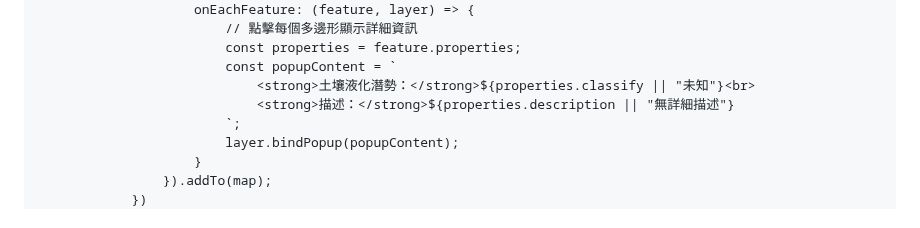
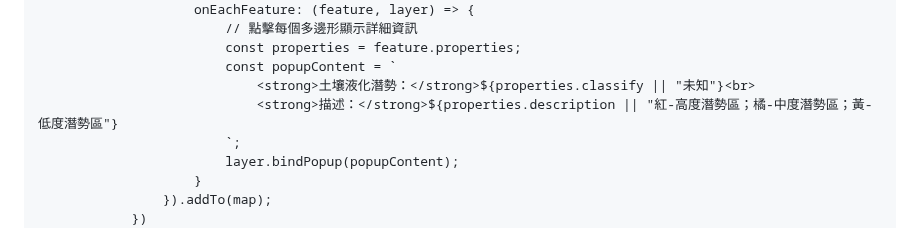
Before and after one commit to Wen-Hui-Zhan/Taichung-map-Project, a Markdown page: README.md, the part around the change. Rendered like a GitHub page.

```diff
--- a/README.md
+++ b/README.md
@@ -69,7 +69,7 @@
                             const properties = feature.properties;
                             const popupContent = `
                                 <strong>土壤液化潛勢：</strong>${properties.classify || "未知"}<br>
-                                <strong>描述：</strong>${properties.description || "無詳細描述"}
+                                <strong>描述：</strong>${properties.description || "紅-高度潛勢區；橘-中度潛勢區；黃-低度潛勢區"}
                             `;
                             layer.bindPopup(popupContent);
                         }
```
